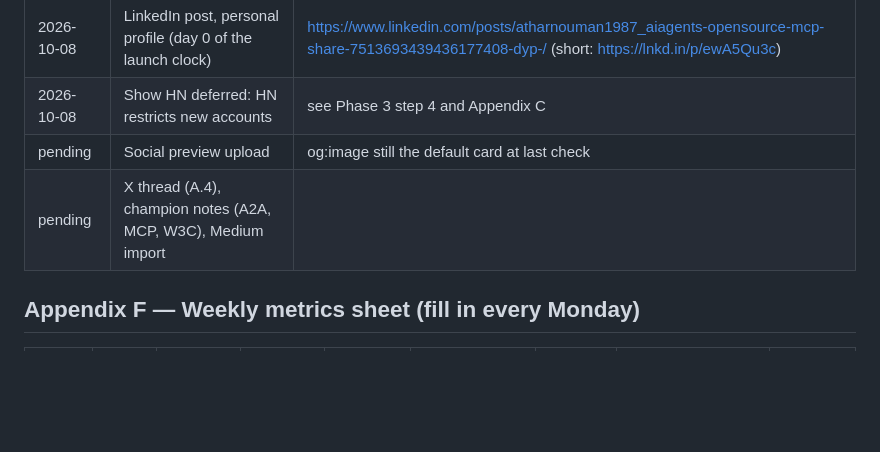
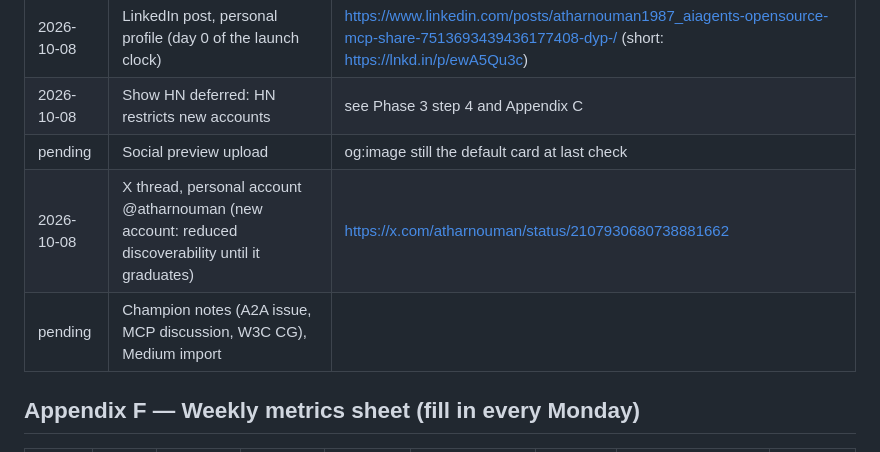
Before and after one commit to atharnouman/living-agents-protocol, a Markdown page: output/LAP-shipping-runbook.md, the part around the change. Rendered like a GitHub page; blank space fills up the shorter version.

```diff
--- a/output/LAP-shipping-runbook.md
+++ b/output/LAP-shipping-runbook.md
@@ -275,7 +275,8 @@ cd ../.. && node lap-git/lap-git.mjs selftest                              # sco
 | 2026-10-08 | LinkedIn post, personal profile (day 0 of the launch clock) | https://www.linkedin.com/posts/atharnouman1987_aiagents-opensource-mcp-share-7513693439436177408-dyp-/ (short: https://lnkd.in/p/ewA5Qu3c) |
 | 2026-10-08 | Show HN deferred: HN restricts new accounts | see Phase 3 step 4 and Appendix C |
 | pending | Social preview upload | og:image still the default card at last check |
-| pending | X thread (A.4), champion notes (A2A, MCP, W3C), Medium import | |
+| 2026-10-08 | X thread, personal account @atharnouman (new account: reduced discoverability until it graduates) | https://x.com/atharnouman/status/2107930680738881662 |
+| pending | Champion notes (A2A issue, MCP discussion, W3C CG), Medium import | |
 
 ## Appendix F — Weekly metrics sheet (fill in every Monday)
 | Week | Stars | Unique clones | Top referrer | Issues opened | PRs (unsolicited / solicited) | Venue replies | asciinema/Pages views | Notes |
```
